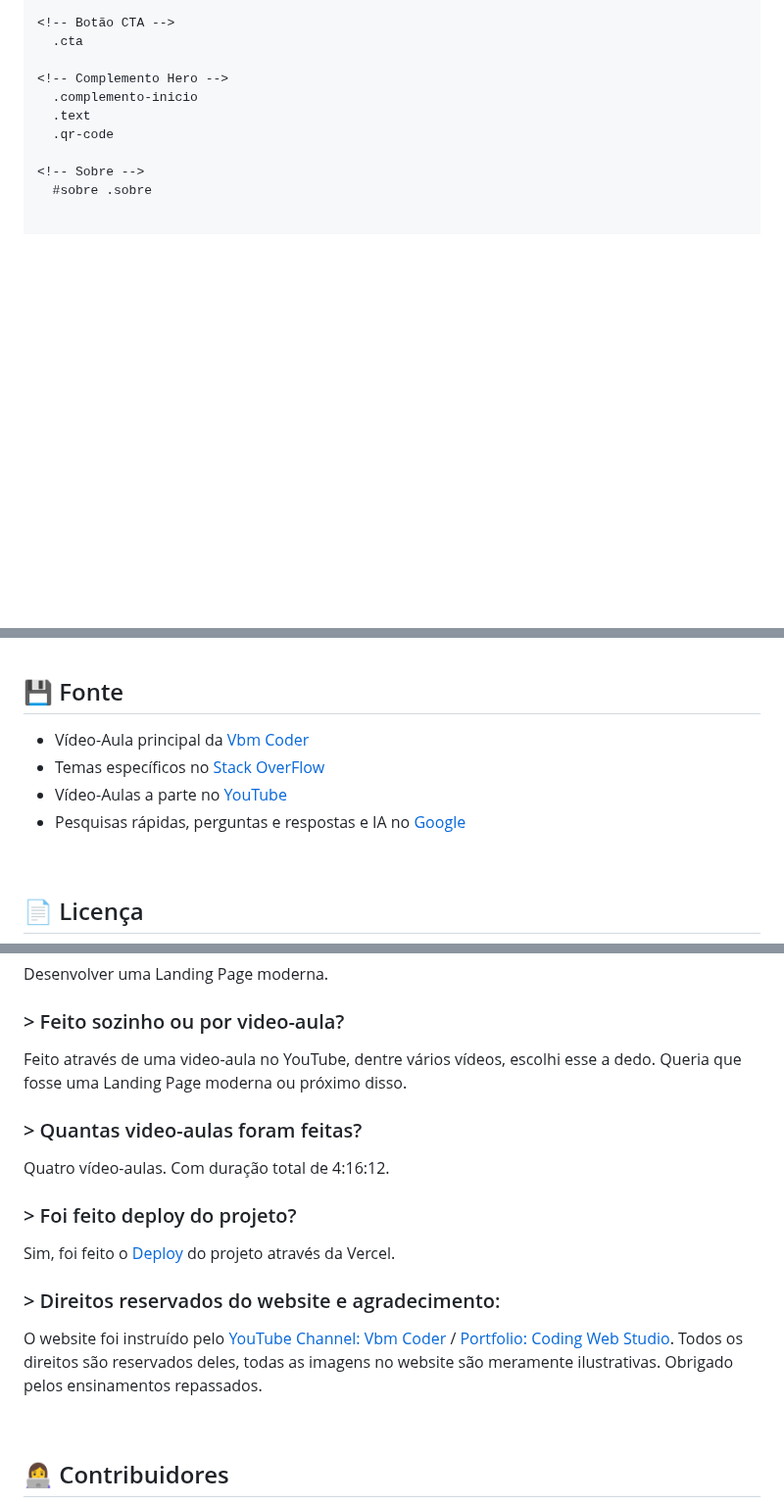
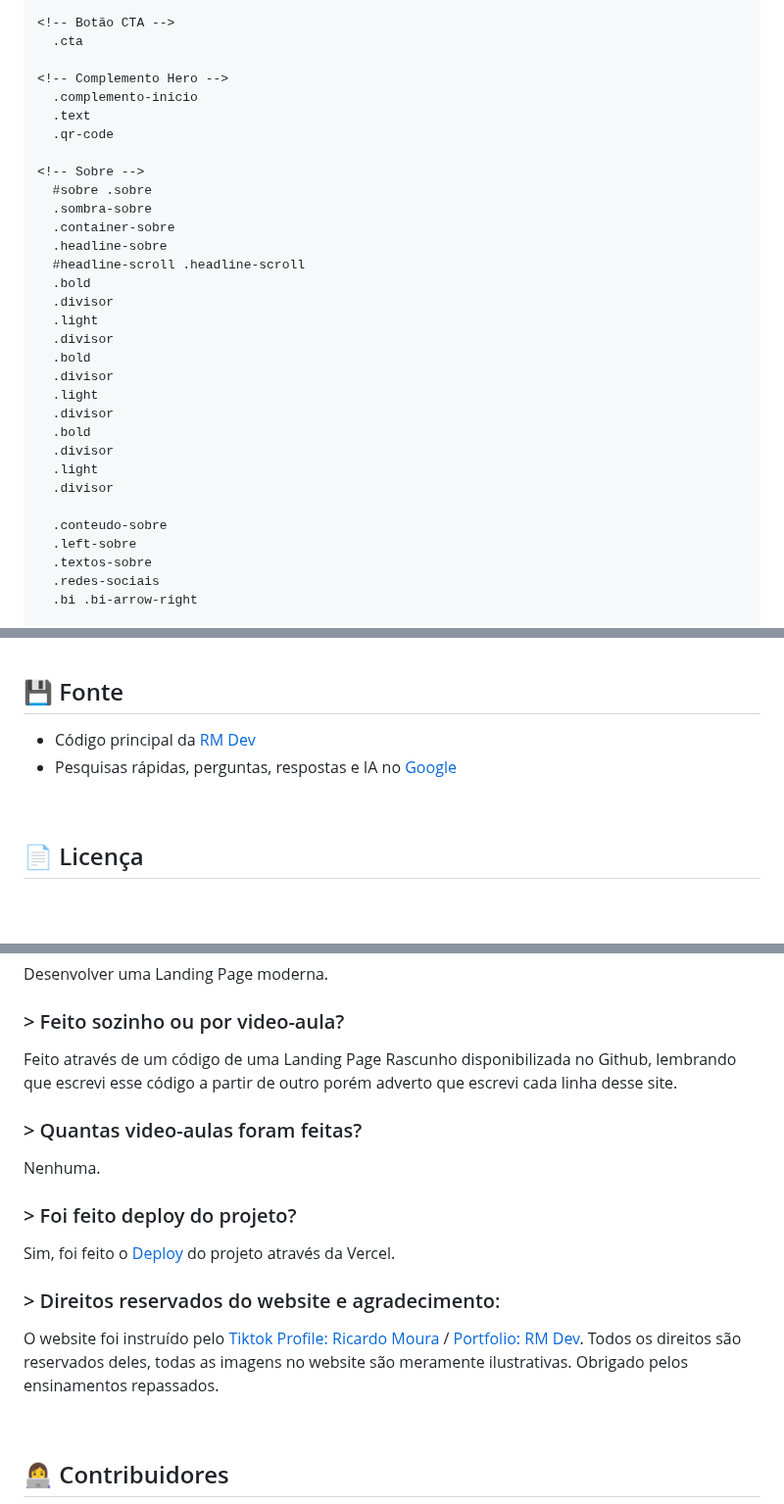
Before and after one commit to riicard0/php-zero-professional, a Markdown page: projects/8. Landing Page (3rd)/README.md, 3 parts joined by grey strips. Shown at 98% size. GitHub-like rendering; blank space fills up the shorter version.

Commit message:
:up: 3rd Landing Page Project - 1.14.2 Create README.md

```diff
--- a/projects/8. Landing Page (3rd)/README.md
+++ b/projects/8. Landing Page (3rd)/README.md
@@ -620,5 +622,26 @@ Obs.: Classes e IDs no HTML foram organizados da seguinte maneira para melhor id
 
 <!-- Sobre -->
   #sobre .sobre
+  .sombra-sobre
+  .container-sobre
+  .headline-sobre
+  #headline-scroll .headline-scroll
+  .bold
+  .divisor
+  .light
+  .divisor
+  .bold
+  .divisor
+  .light
+  .divisor
+  .bold
+  .divisor
+  .light
+  .divisor
 
+  .conteudo-sobre
+  .left-sobre
+  .textos-sobre
+  .redes-sociais
+  .bi .bi-arrow-right
 
@@ -629,10 +907,8 @@ Obs.: Classes e IDs no HTML foram organizados da seguinte maneira para melhor id
 
 ## 💾 Fonte
 
-- Vídeo-Aula principal da [Vbm Coder](https://youtube.com/playlist?list=PLOuQ_bztAI-IWJZxnpXZTdPFJPZa1JVRJ&si=yrRjXm9kbd3EgzV3)
-- Temas específicos no [Stack OverFlow](https://stackoverflow.com/)
-- Vídeo-Aulas a parte no [YouTube](https://www.youtube.com)
-- Pesquisas rápidas, perguntas e respostas e IA no [Google](https://www.google.com)
+- Código principal da [RM Dev](https://rmdeveloper.com.br/)
+- Pesquisas rápidas, perguntas, respostas e IA no [Google](https://www.google.com)
 
 &nbsp;
 
@@ -647,9 +923,9 @@ Sem licença até o momento.
 Desenvolver uma Landing Page moderna.
 
 ### > Feito sozinho ou por video-aula?
-Feito através de uma video-aula no YouTube, dentre vários vídeos, escolhi esse a dedo. Queria que fosse uma Landing Page moderna ou próximo disso.
+Feito através de um código de uma Landing Page Rascunho disponibilizada no Github, lembrando que escrevi esse código a partir de outro porém adverto que escrevi cada linha desse site.
 
 ### > Quantas video-aulas foram feitas?
-Quatro vídeo-aulas. Com duração total de 4:16:12.
+Nenhuma.
 
 ### > Foi feito deploy do projeto?
@@ -657,6 +933,6 @@ Sim, foi feito o [Deploy](https://b7web-7.vercel.app/) do projeto através da Ve
 
 ### > Direitos reservados do website e agradecimento:
-O website foi instruído pelo [YouTube Channel: Vbm Coder](https://youtu.be/_NWqwAuWPVY?si=iChm7zMTglQD9pCr) / [Portfolio: Coding Web Studio](https://www.codingwebstudio.com/webpages/animated-digital-website-template/). Todos os direitos são reservados deles, todas as imagens no website são meramente ilustrativas. Obrigado pelos ensinamentos repassados.
+O website foi instruído pelo [Tiktok Profile: Ricardo Moura](https://www.tiktok.com/@riicardomoura) / [Portfolio: RM Dev](https://rmdeveloper.com.br/). Todos os direitos são reservados deles, todas as imagens no website são meramente ilustrativas. Obrigado pelos ensinamentos repassados.
 
 &nbsp;
 
```
Also changed, not shown: other parts of projects/8. Landing Page (3rd)/README.md (+290 -33 lines).
